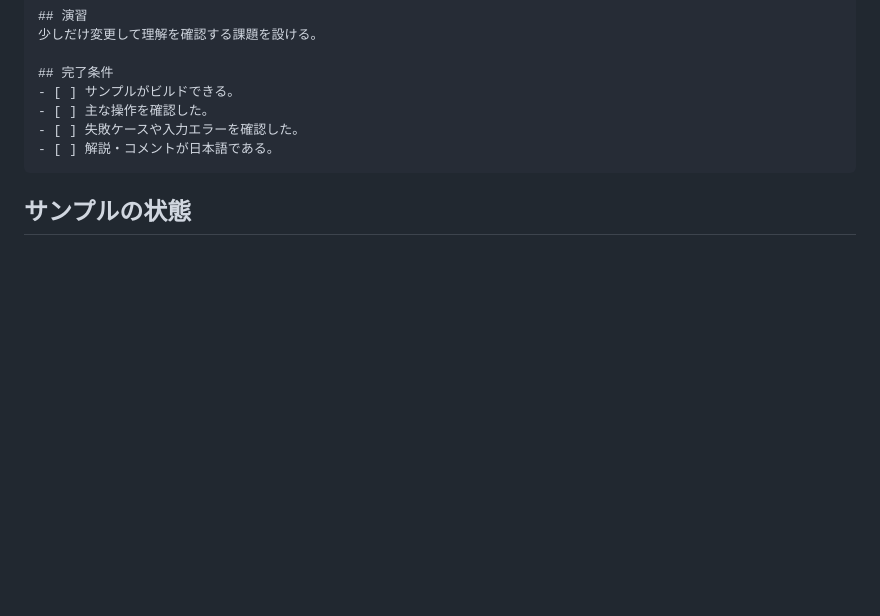
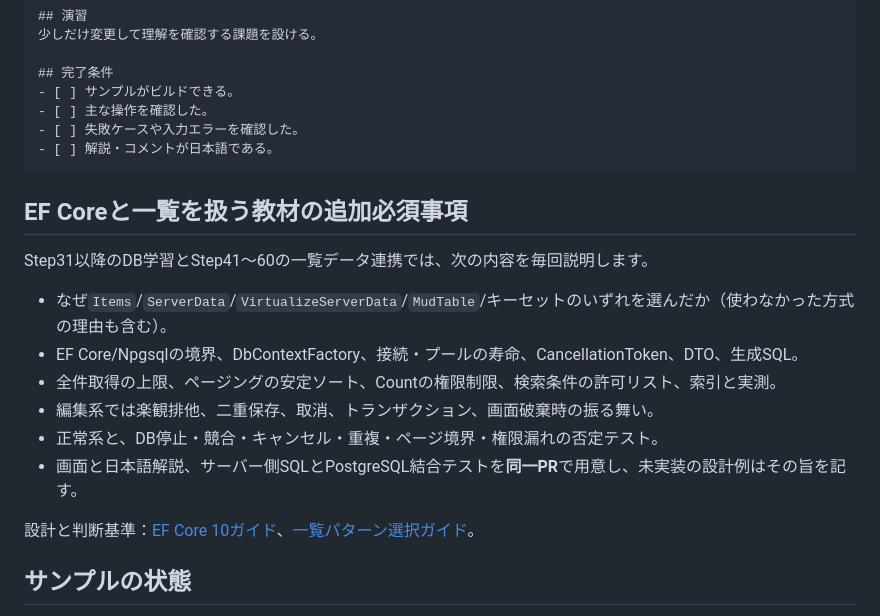
Before and after one commit to ShutenOishi/pg_blazor_samples, a Markdown page: docs/sample-specification.md, the part around the change. GitHub-like rendering; blank space fills up the shorter version.

Commit message:
docs: update docs/sample-specification.md for EF Core 10 and extended DataGrid curriculum

````diff
--- a/docs/sample-specification.md
+++ b/docs/sample-specification.md
@@ -45,6 +45,19 @@
 - [ ] 解説・コメントが日本語である。
 ```
 
+## EF Coreと一覧を扱う教材の追加必須事項
+
+Step31以降のDB学習とStep41〜60の一覧データ連携では、次の内容を毎回説明します。
+
+- なぜ`Items`/`ServerData`/`VirtualizeServerData`/`MudTable`/キーセットのいずれを選んだか（使わなかった方式の理由も含む）。
+- EF Core/Npgsqlの境界、DbContextFactory、接続・プールの寿命、CancellationToken、DTO、生成SQL。
+- 全件取得の上限、ページングの安定ソート、Countの権限制限、検索条件の許可リスト、索引と実測。
+- 編集系では楽観排他、二重保存、取消、トランザクション、画面破棄時の振る舞い。
+- 正常系と、DB停止・競合・キャンセル・重複・ページ境界・権限漏れの否定テスト。
+- 画面と日本語解説、サーバー側SQLとPostgreSQL結合テストを**同一PR**で用意し、未実装の設計例はその旨を記す。
+
+設計と判断基準：[EF Core 10ガイド](efcore10-data-access.md)、[一覧パターン選択ガイド](data-grid-patterns.md)。
+
 ## サンプルの状態
 
 - **計画中**：仕様のみ。
````
